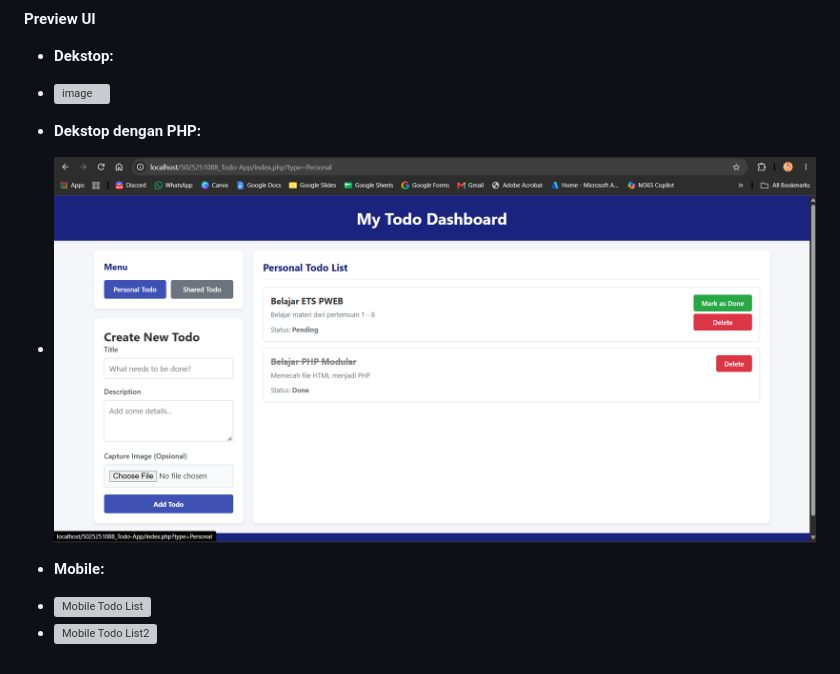
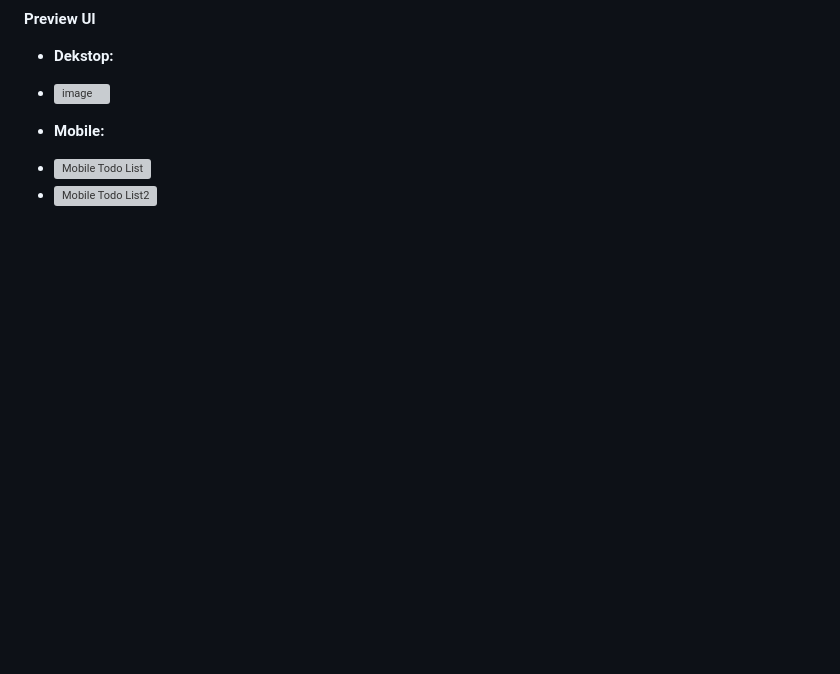
Before and after one commit to IF-Pemrograman-Web-A/5025251088_Todo-App, a Markdown page: README.md, the part around one of its changes. Drawn GitHub-style; blank space fills up the shorter version; grey boxes are pictures that could not be loaded.

```diff
--- a/README.md
+++ b/README.md
@@ -24,8 +38,6 @@ Menambahkan manipulasi DOM dengan JavaScript untuk fungsionalitas Todo App (tamb
 * **Dekstop:**
 * <img width="1917" height="863" alt="image" src="https://github.com/user-attachments/assets/d123b235-8a59-4f87-b502-ba56d78b8317" />
 
-* **Dekstop dengan PHP:**
-* ![alt text](image.png)
 
 * **Mobile:**
 * <img width="727" height="1600" alt="Mobile Todo List" src="https://github.com/user-attachments/assets/b51a930e-0741-4870-be6d-a711f597c1d4" />
```
Also changed, not shown: other parts of README.md (+14 -0 lines), icon-192.png (added), image-1.png (added), image-2.png (added), image-3.png (added), image-4.png (added), 7 other files.
